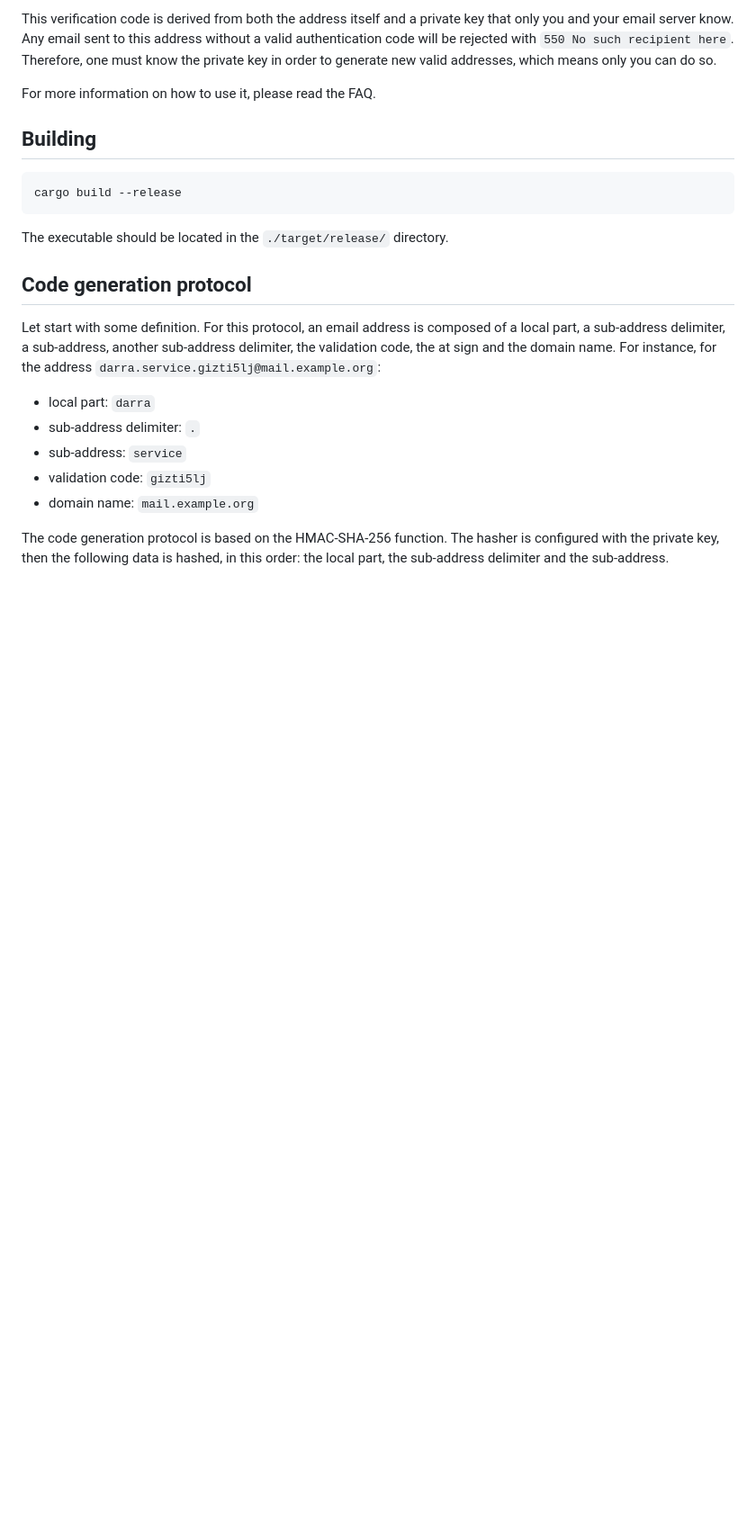
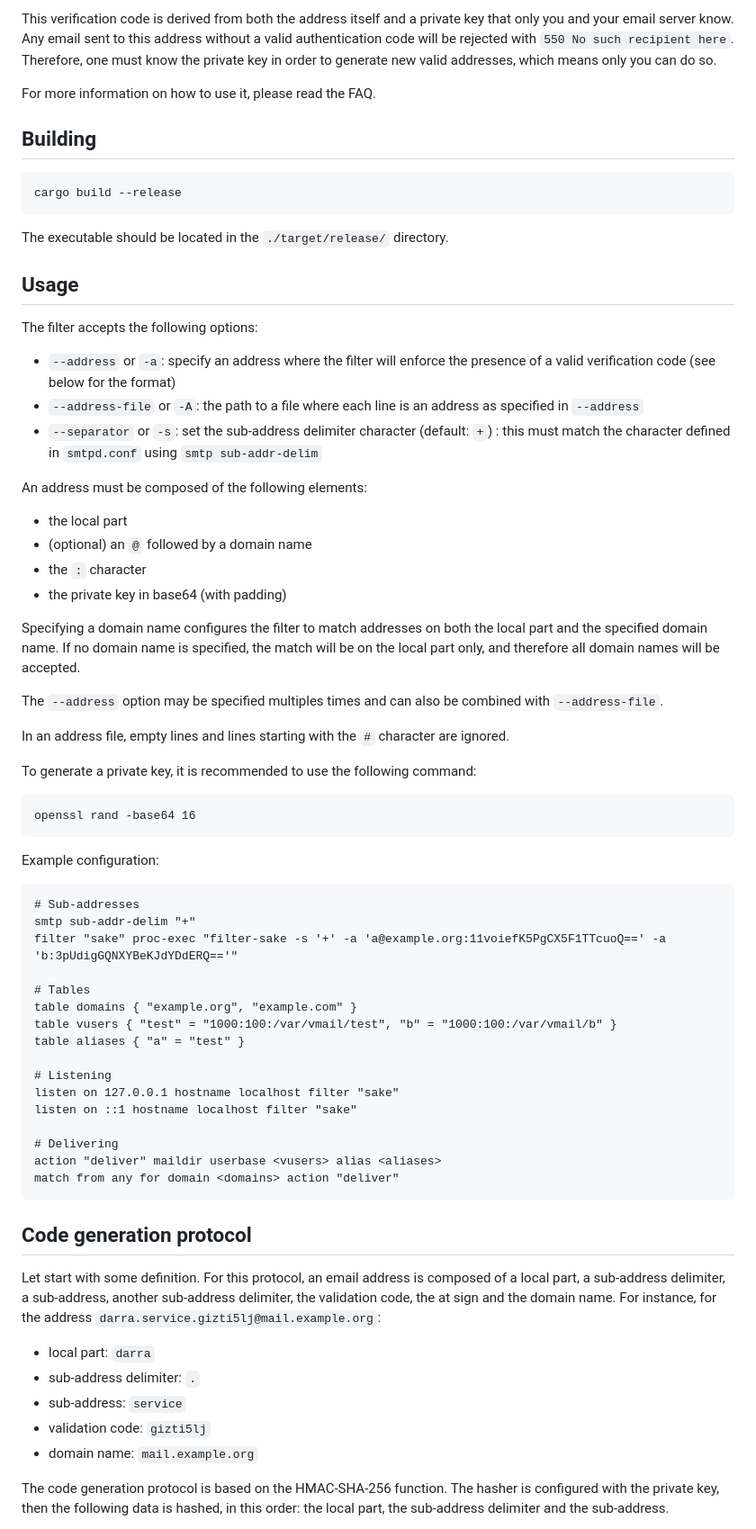
Before and after one commit to breard-r/opensmtpd-filter-sake, a Markdown page: README.md, the part around the change. Shown at 90% size. Rendered like a GitHub page; blank space fills up the shorter version.

Commit message:
Add the usage in the README

````diff
--- a/README.md
+++ b/README.md
@@ -29,6 +29,54 @@ cargo build --release
 ```
 
 The executable should be located in the `./target/release/` directory.
+
+
+## Usage
+
+The filter accepts the following options:
+
+- `--address` or `-a`: specify an address where the filter will enforce the presence of a valid verification code (see below for the format)
+- `--address-file` or `-A`: the path to a file where each line is an address as specified in `--address`
+- `--separator` or `-s`: set the sub-address delimiter character (default: `+`) : this must match the character defined in `smtpd.conf` using `smtp sub-addr-delim`
+
+An address must be composed of the following elements:
+- the local part
+- (optional) an `@` followed by a domain name
+- the `:` character
+- the private key in base64 (with padding)
+
+Specifying a domain name configures the filter to match addresses on both the local part and the specified domain name. If no domain name is specified, the match will be on the local part only, and therefore all domain names will be accepted.
+
+The `--address` option may be specified multiples times and can also be combined with `--address-file`.
+
+In an address file, empty lines and lines starting with the `#` character are ignored.
+
+To generate a private key, it is recommended to use the following command:
+
+```
+openssl rand -base64 16
+```
+
+Example configuration:
+
+```
+# Sub-addresses
+smtp sub-addr-delim "+"
+filter "sake" proc-exec "filter-sake -s '+' -a 'a@example.org:11voiefK5PgCX5F1TTcuoQ==' -a 'b:3pUdigGQNXYBeKJdYDdERQ=='"
+
+# Tables
+table domains { "example.org", "example.com" }
+table vusers { "test" = "1000:100:/var/vmail/test", "b" = "1000:100:/var/vmail/b" }
+table aliases { "a" = "test" }
+
+# Listening
+listen on 127.0.0.1 hostname localhost filter "sake"
+listen on ::1 hostname localhost filter "sake"
+
+# Delivering
+action "deliver" maildir userbase <vusers> alias <aliases>
+match from any for domain <domains> action "deliver"
+```
 
 
 ## Code generation protocol
````
